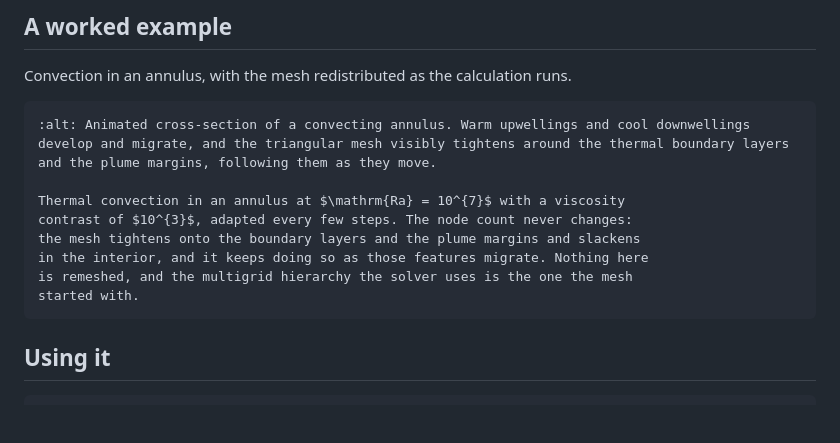
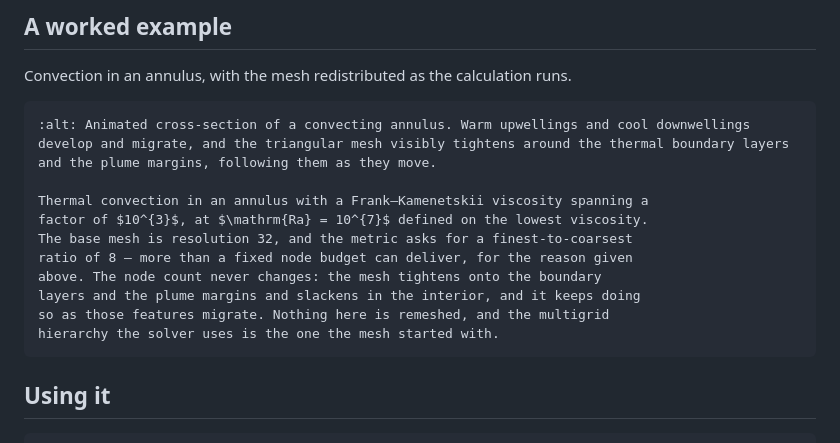
Before and after one commit to Underworld-Technical-Notes/underworldcode.org, a Markdown page: articles/moving-the-mesh-without-remaking-it/moving-the-mesh-without-remaking-it.md, the part around the change. GitHub-like rendering; blank space fills up the shorter version.

Commit message:
Give the animation its real parameters
Confirmed by Louis: Frank-Kamenetskii viscosity spanning a factor of 1000,
Ra 1e7 defined on the LOWEST viscosity (worth stating, since the same run
labelled against a different reference viscosity would look like a different
experiment), base mesh resolution 32, and R8 is the metric's finest-to-coarsest
ratio.

That last one earns a clause: the metric asks for 8 and a fixed node budget
cannot deliver 8, which is exactly the ceiling the earlier section measures. So
the example now demonstrates the limitation as well as the capability, instead
of quietly leaving the reader to assume the asked-for grading was achieved.

Underworld development team with AI support from Claude Code

````diff
--- a/articles/moving-the-mesh-without-remaking-it/moving-the-mesh-without-remaking-it.md
+++ b/articles/moving-the-mesh-without-remaking-it/moving-the-mesh-without-remaking-it.md
@@ -330,12 +330,14 @@ Convection in an annulus, with the mesh redistributed as the calculation runs.
 ```{figure} figures/adaptive-convection.gif
 :alt: Animated cross-section of a convecting annulus. Warm upwellings and cool downwellings develop and migrate, and the triangular mesh visibly tightens around the thermal boundary layers and the plume margins, following them as they move.
 
-Thermal convection in an annulus at $\mathrm{Ra} = 10^{7}$ with a viscosity
-contrast of $10^{3}$, adapted every few steps. The node count never changes:
-the mesh tightens onto the boundary layers and the plume margins and slackens
-in the interior, and it keeps doing so as those features migrate. Nothing here
-is remeshed, and the multigrid hierarchy the solver uses is the one the mesh
-started with.
+Thermal convection in an annulus with a Frank–Kamenetskii viscosity spanning a
+factor of $10^{3}$, at $\mathrm{Ra} = 10^{7}$ defined on the lowest viscosity.
+The base mesh is resolution 32, and the metric asks for a finest-to-coarsest
+ratio of 8 — more than a fixed node budget can deliver, for the reason given
+above. The node count never changes: the mesh tightens onto the boundary
+layers and the plume margins and slackens in the interior, and it keeps doing
+so as those features migrate. Nothing here is remeshed, and the multigrid
+hierarchy the solver uses is the one the mesh started with.
 ```
 
 ## Using it
````
